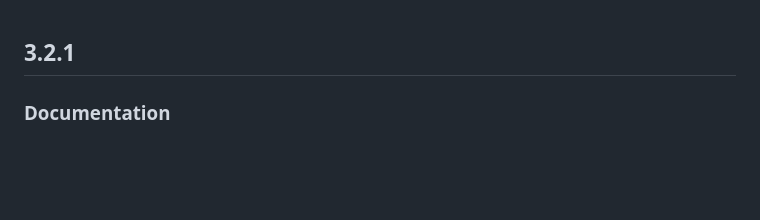
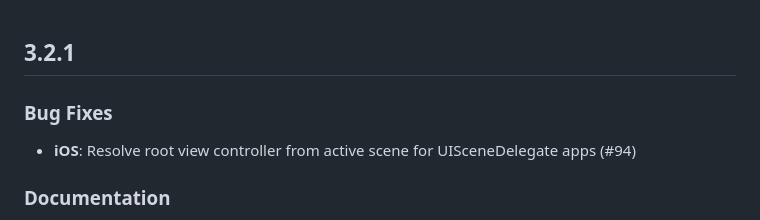
Before and after one commit to chyiiiiiiiiiiii/flutter_zendesk_messaging, a Markdown page: CHANGELOG.md, the part around the change. Drawn GitHub-style; blank space fills up the shorter version.

Commit message:
📝 docs: update CHANGELOG and CLAUDE.md for 3.2.1 release
Add iOS UISceneDelegate fix (#94) to CHANGELOG and bump version reference in CLAUDE.md.

```diff
--- a/CHANGELOG.md
+++ b/CHANGELOG.md
@@ -1,4 +1,8 @@
 ## 3.2.1
+
+### Bug Fixes
+
+- **iOS**: Resolve root view controller from active scene for UISceneDelegate apps (#94)
 
 ### Documentation
 
```
Also changed, not shown: CLAUDE.md (+1 -1 lines).
